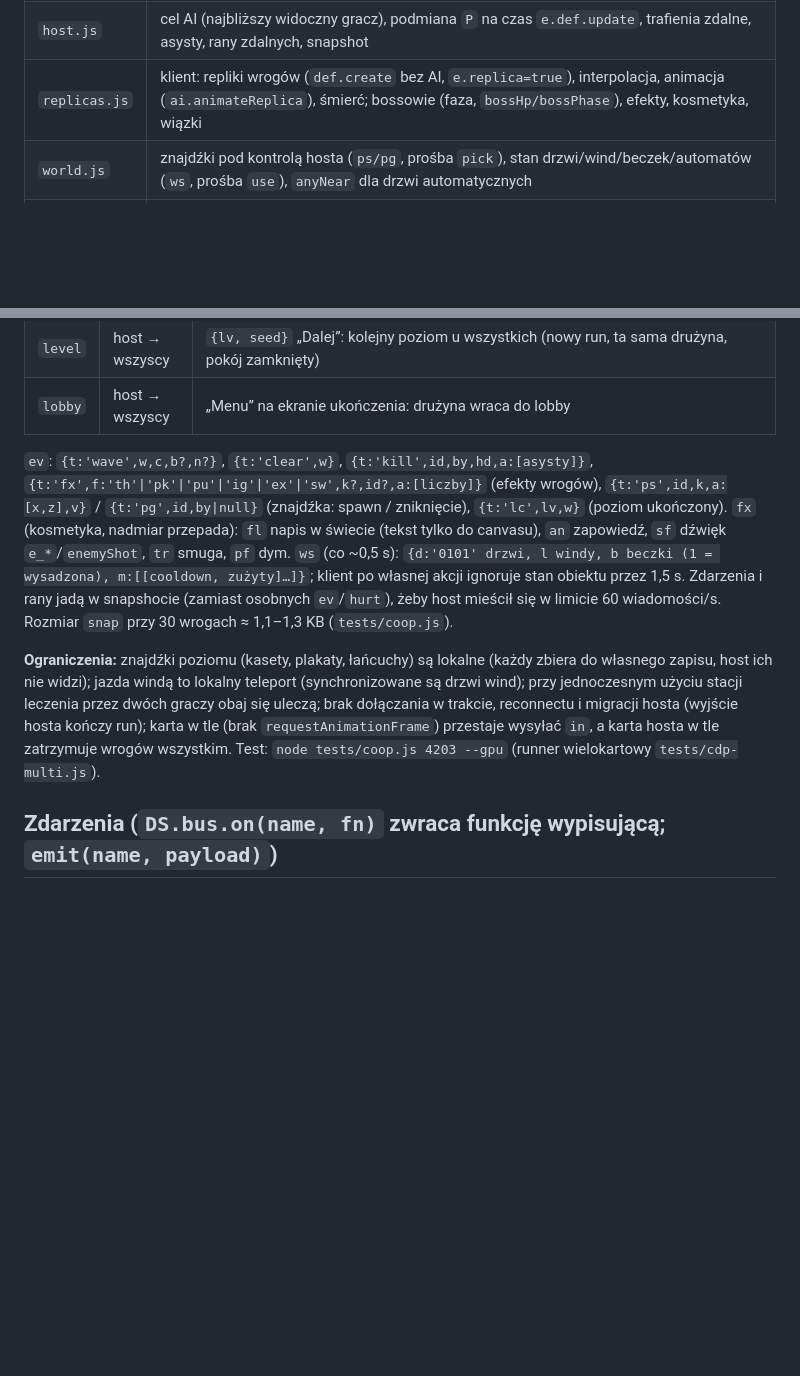
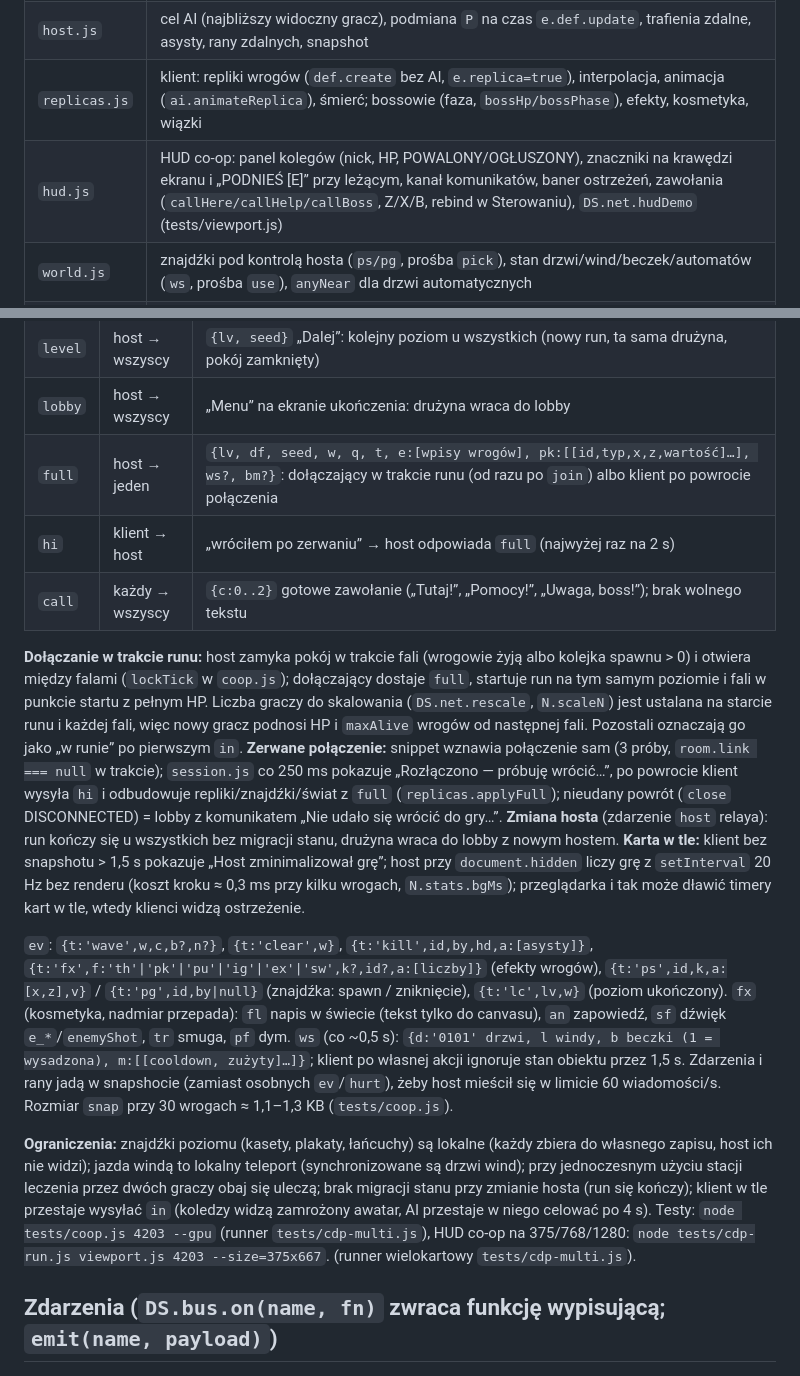
Before and after one commit to realmathev/strzelanka-disco, a Markdown page: ARCHITECTURE.md, 2 parts joined by grey strips. Rendered like a GitHub page; blank space fills up the shorter version.

Commit message:
Dokumentacja co-op etapu 3: full/hi/call, polityka blokady pokoju, reconnect, karta w tle, HUD
Co-Authored-By: Claude Opus 5.5 <noreply@anthropic.com>

```diff
--- a/ARCHITECTURE.md
+++ b/ARCHITECTURE.md
@@ -220,6 +220,7 @@ działają między kartami tego samego originu przez BroadcastChannel; pokój ż
 | `interp.js` | `SampleBuf`: próbki z zegarem nadawcy, interpolacja z opóźnieniem 100 ms (kąty po najkrótszym łuku) |
 | `host.js` | cel AI (najbliższy widoczny gracz), podmiana `P` na czas `e.def.update`, trafienia zdalne, asysty, rany zdalnych, snapshot |
 | `replicas.js` | klient: repliki wrogów (`def.create` bez AI, `e.replica=true`), interpolacja, animacja (`ai.animateReplica`), śmierć; bossowie (faza, `bossHp/bossPhase`), efekty, kosmetyka, wiązki |
+| `hud.js` | HUD co-op: panel kolegów (nick, HP, POWALONY/OGŁUSZONY), znaczniki na krawędzi ekranu i „PODNIEŚ [E]” przy leżącym, kanał komunikatów, baner ostrzeżeń, zawołania (`callHere/callHelp/callBoss`, Z/X/B, rebind w Sterowaniu), `DS.net.hudDemo` (tests/viewport.js) |
 | `world.js` | znajdźki pod kontrolą hosta (`ps/pg`, prośba `pick`), stan drzwi/wind/beczek/automatów (`ws`, prośba `use`), `anyNear` dla drzwi automatycznych |
 | `avatars.js` | awatary kolegów: postać z `enemies/kit.js` w kolorze gracza, `getWorldModel()` broni, nick na canvasie (sprite), powalenie |
 | `coop.js` | run: start, `in` 20 Hz, `shot`, nagrody za zabójstwa/asysty, powalenie i podnoszenie, koniec runu, wyjście |
@@ -269,6 +270,18 @@ DS.net.active() / isHost() / isClient()   // tylko w trakcie runu co-op (pokój
 | `use` | klient → host | `{o:'d'|'l'|'m'|'b', i, v}` drzwi/winda (stan v), automat (zużyty), beczka (wysadź) |
 | `level` | host → wszyscy | `{lv, seed}` „Dalej”: kolejny poziom u wszystkich (nowy run, ta sama drużyna, pokój zamknięty) |
 | `lobby` | host → wszyscy | „Menu” na ekranie ukończenia: drużyna wraca do lobby |
+| `full` | host → jeden | `{lv, df, seed, w, q, t, e:[wpisy wrogów], pk:[[id,typ,x,z,wartość]…], ws?, bm?}`: dołączający w trakcie runu (od razu po `join`) albo klient po powrocie połączenia |
+| `hi` | klient → host | „wróciłem po zerwaniu” → host odpowiada `full` (najwyżej raz na 2 s) |
+| `call` | każdy → wszyscy | `{c:0..2}` gotowe zawołanie („Tutaj!”, „Pomocy!”, „Uwaga, boss!”); brak wolnego tekstu |
+
+**Dołączanie w trakcie runu:** host zamyka pokój w trakcie fali (wrogowie żyją albo kolejka spawnu > 0) i otwiera między falami (`lockTick` w `coop.js`);
+dołączający dostaje `full`, startuje run na tym samym poziomie i fali w punkcie startu z pełnym HP. Liczba graczy do skalowania (`DS.net.rescale`, `N.scaleN`)
+jest ustalana na starcie runu i każdej fali, więc nowy gracz podnosi HP i `maxAlive` wrogów od następnej fali. Pozostali oznaczają go jako „w runie” po pierwszym `in`.
+**Zerwane połączenie:** snippet wznawia połączenie sam (3 próby, `room.link === null` w trakcie); `session.js` co 250 ms pokazuje „Rozłączono — próbuję wrócić…”,
+po powrocie klient wysyła `hi` i odbudowuje repliki/znajdźki/świat z `full` (`replicas.applyFull`); nieudany powrót (`close` DISCONNECTED) = lobby z komunikatem
+„Nie udało się wrócić do gry…”. **Zmiana hosta** (zdarzenie `host` relaya): run kończy się u wszystkich bez migracji stanu, drużyna wraca do lobby z nowym hostem.
+**Karta w tle:** klient bez snapshotu > 1,5 s pokazuje „Host zminimalizował grę”; host przy `document.hidden` liczy grę z `setInterval` 20 Hz bez renderu
+(koszt kroku ≈ 0,3 ms przy kilku wrogach, `N.stats.bgMs`); przeglądarka i tak może dławić timery kart w tle, wtedy klienci widzą ostrzeżenie.
 
 `ev`: `{t:'wave',w,c,b?,n?}`, `{t:'clear',w}`, `{t:'kill',id,by,hd,a:[asysty]}`, `{t:'fx',f:'th'|'pk'|'pu'|'ig'|'ex'|'sw',k?,id?,a:[liczby]}` (efekty wrogów),
 `{t:'ps',id,k,a:[x,z],v}` / `{t:'pg',id,by|null}` (znajdźka: spawn / zniknięcie), `{t:'lc',lv,w}` (poziom ukończony).
@@ -277,9 +290,9 @@ DS.net.active() / isHost() / isClient()   // tylko w trakcie runu co-op (pokój
 Zdarzenia i rany jadą w snapshocie (zamiast osobnych `ev`/`hurt`), żeby host mieścił się w limicie 60 wiadomości/s. Rozmiar `snap` przy 30 wrogach ≈ 1,1–1,3 KB (`tests/coop.js`).
 
 **Ograniczenia:** znajdźki poziomu (kasety, plakaty, łańcuchy) są lokalne (każdy zbiera do własnego zapisu, host ich nie widzi); jazda windą to lokalny
-teleport (synchronizowane są drzwi wind); przy jednoczesnym użyciu stacji leczenia przez dwóch graczy obaj się uleczą; brak dołączania w trakcie,
-reconnectu i migracji hosta (wyjście hosta kończy run); karta w tle (brak `requestAnimationFrame`) przestaje wysyłać `in`, a karta hosta w tle
-zatrzymuje wrogów wszystkim. Test: `node tests/coop.js 4203 --gpu`
+teleport (synchronizowane są drzwi wind); przy jednoczesnym użyciu stacji leczenia przez dwóch graczy obaj się uleczą; brak migracji stanu przy
+zmianie hosta (run się kończy); klient w tle przestaje wysyłać `in` (koledzy widzą zamrożony awatar, AI przestaje w niego celować po 4 s).
+Testy: `node tests/coop.js 4203 --gpu` (runner `tests/cdp-multi.js`), HUD co-op na 375/768/1280: `node tests/cdp-run.js viewport.js 4203 --size=375x667`.
 (runner wielokartowy `tests/cdp-multi.js`).
 
 ## Zdarzenia (`DS.bus.on(name, fn)` zwraca funkcję wypisującą; `emit(name, payload)`)
```
Also changed, not shown: docs/COOP.md (+12 -0 lines).
